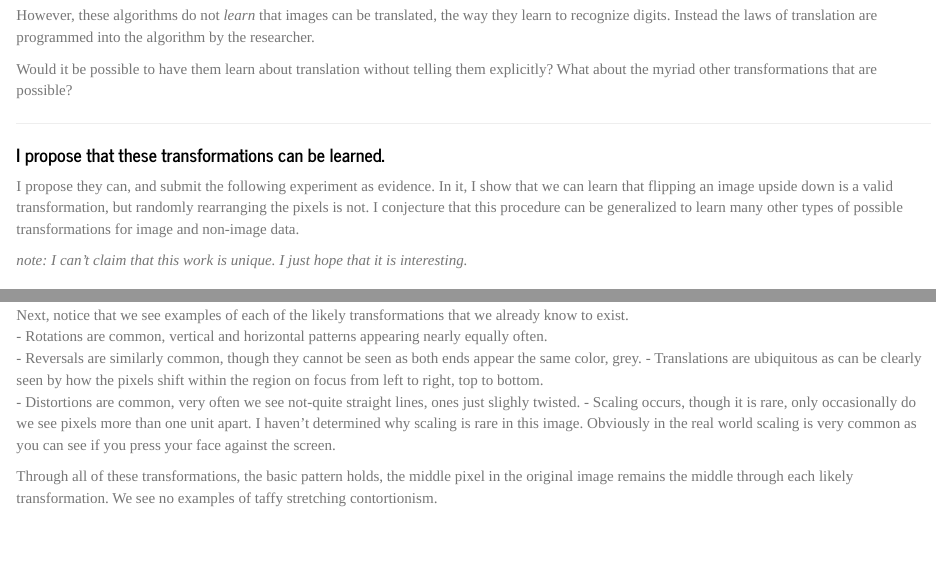
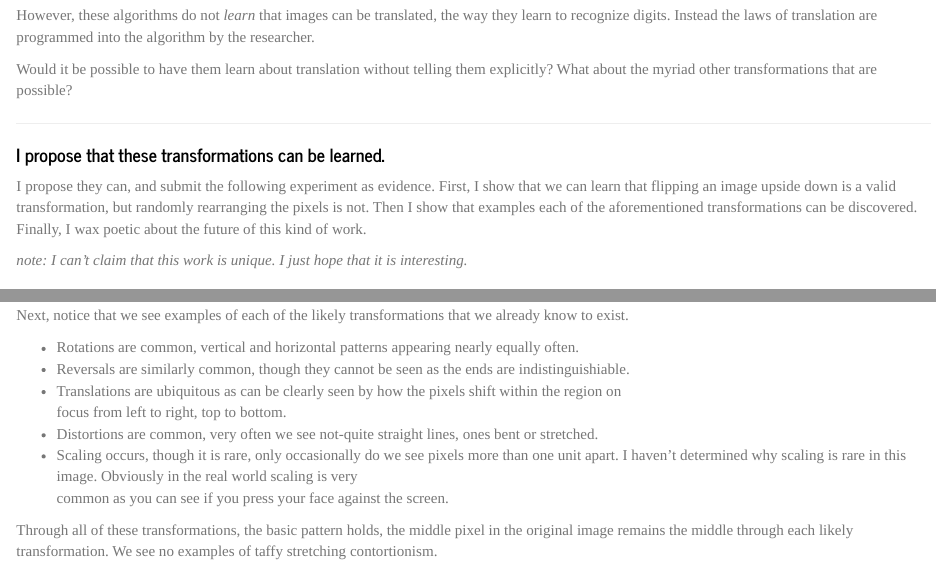
Before and after one commit to benjaminhaley/transformation, an R Markdown document (transformation.Rmd): the page in a window 1100 px wide, from 630 px down, and a second part further down, joined at a grey line. Rendered offline with R 4.5, knitr and Pandoc, with nearby package versions; some code elsewhere in the file could not run offline.

Commit message:
Little updates

```diff
--- a/transformation.Rmd
+++ b/transformation.Rmd
@@ -40,7 +40,7 @@ Would it be possible to have them learn about translation without telling them e
 __________________________________________________________________
 
 #### I propose that these transformations can be learned.
-I propose they can, and submit the following experiment as evidence.  In it, I show that we can learn that flipping an image upside down is a valid transformation, but randomly rearranging the pixels is not.  I conjecture that this procedure can be generalized to learn many other types of possible transformations for image and non-image data.
+I propose they can, and submit the following experiment as evidence.  First, I show that we can learn that flipping an image upside down is a valid transformation, but randomly rearranging the pixels is not.  Then I show that examples each of the aforementioned transformations can be discovered.  Finally, I wax poetic about the future of this kind of work.
 
 *note: I can't claim that this work is unique.  I just hope that it is interesting.*
 
@@ -348,10 +348,15 @@ Here we see the sets of pixels most like our original three.  The most likely se
 First, note that the middle pixel always stays in the middle through all of the likely transformations.  This is because likely transformations tend to maintain order (except that they may flip entirely as illustrated before).
 
 Next, notice that we see examples of each of the likely transformations that we already know to exist.
+
 - Rotations are common, vertical and horizontal patterns appearing nearly equally often.
-- Reversals are similarly common, though they cannot be seen as both ends appear the same color, grey.  - Translations are ubiquitous as can be clearly seen by how the pixels shift within the region on focus from left to right, top to bottom.
-- Distortions are common, very often we see not-quite straight lines, ones just slighly twisted.
-- Scaling occurs, though it is rare, only occasionally do we see pixels more than one unit apart.  I haven't determined why scaling is rare in this image.  Obviously in the real world scaling is very common as you can see if you press your face against the screen.
+- Reversals are similarly common, though they cannot be seen as the ends are indistinguishiable.
+- Translations are ubiquitous as can be clearly seen by how the pixels shift within the region on
+  focus from left to right, top to bottom.
+- Distortions are common, very often we see not-quite straight lines, ones bent or stretched.
+- Scaling occurs, though it is rare, only occasionally do we see pixels more than one unit apart.
+  I haven't determined why scaling is rare in this image.  Obviously in the real world scaling is very
+  common as you can see if you press your face against the screen.
 
 Through all of these transformations, the basic pattern holds, the middle pixel in the original image remains the middle through each likely transformation.  We see no examples of taffy stretching contortionism.
 
```
Also changed, not shown: transformation.Rmd (10 more changed lines).
